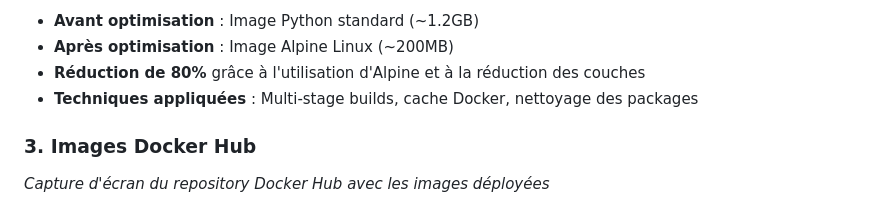
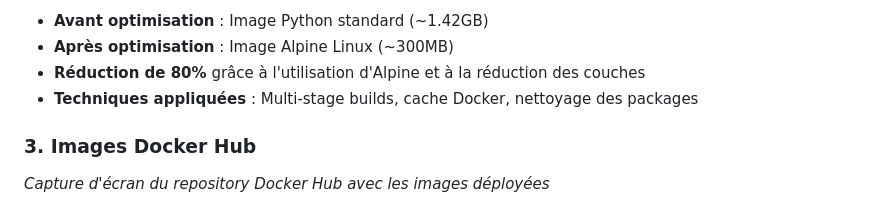
Before and after one commit to el-hadji-mamadou-sarr/secops, a Markdown page: stripe-app.md, the part around the change printed below. GitHub-like rendering.

```diff
--- a/stripe-app.md
+++ b/stripe-app.md
@@ -210,7 +212,7 @@ Cette capture montre les transactions de test effectuées via l'application Djan
 
 Cette comparaison illustre l'impact des optimisations DevSecOps :
-- **Avant optimisation** : Image Python standard (~1.2GB)
-- **Après optimisation** : Image Alpine Linux (~200MB)
+- **Avant optimisation** : Image Python standard (~1.42GB)
+- **Après optimisation** : Image Alpine Linux (~300MB)
 - **Réduction de 80%** grâce à l'utilisation d'Alpine et à la réduction des couches
 - **Techniques appliquées** : Multi-stage builds, cache Docker, nettoyage des packages
 
```
Also changed, not shown: other parts of stripe-app.md (+8 -8 lines).
